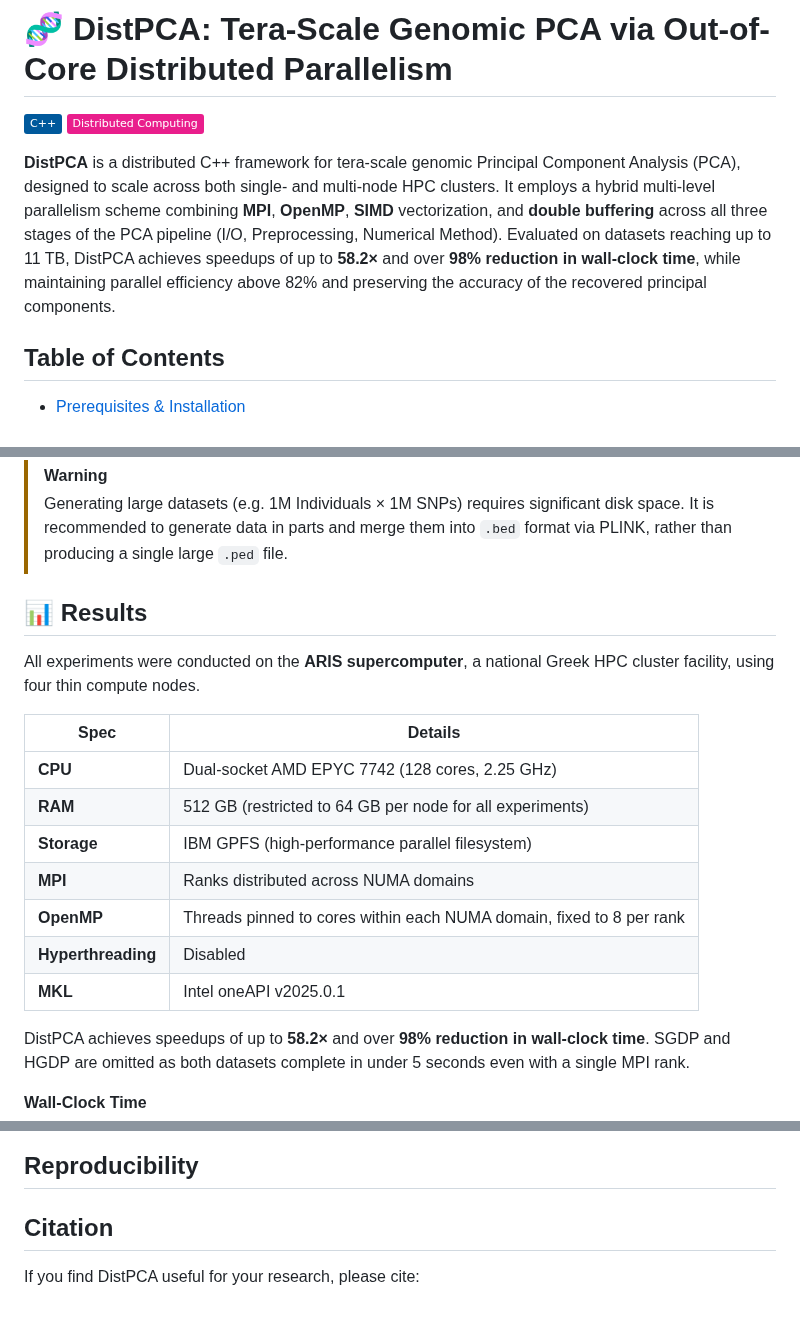
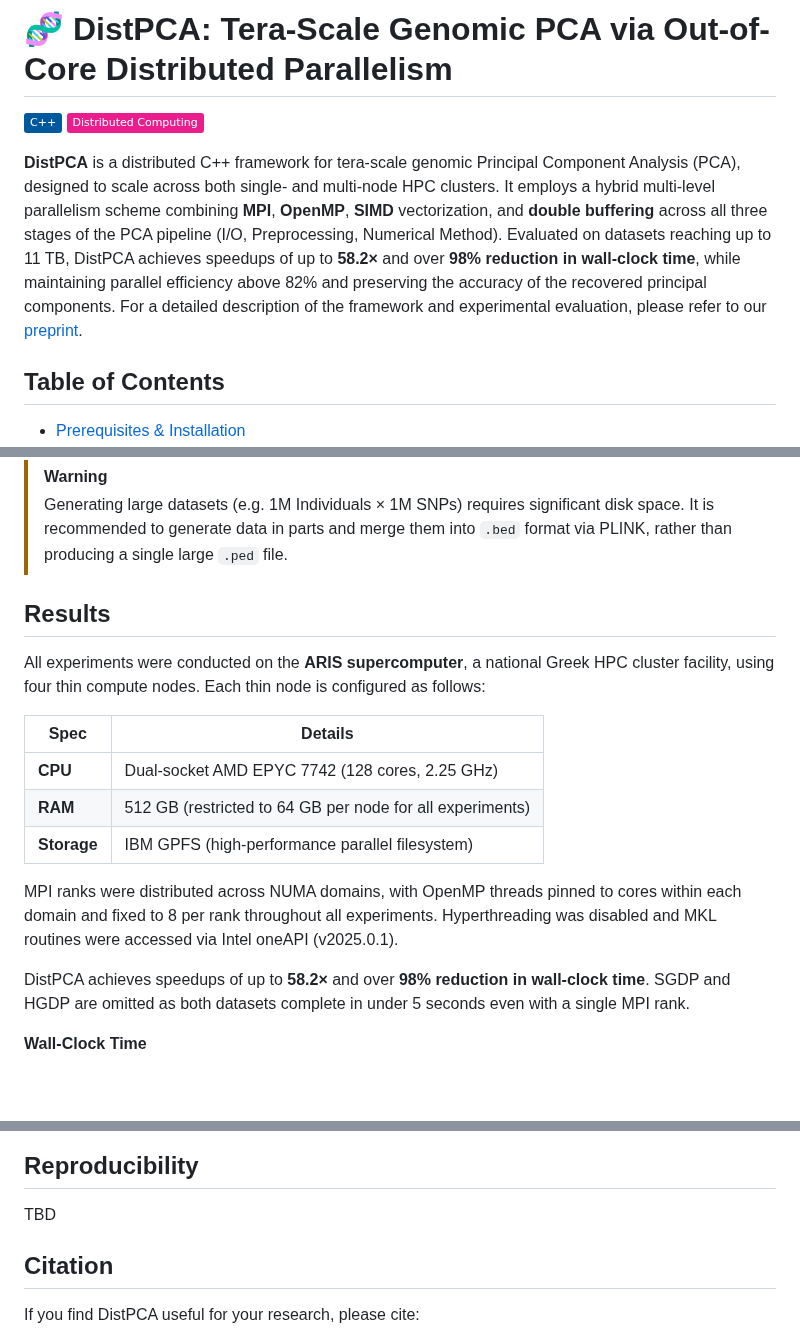
Before and after one commit to CEID-HPCLAB/DistPCA, a Markdown page: README.md, 3 parts joined by grey strips. Drawn GitHub-style; badges without logos; blank space fills up the shorter version.

```diff
--- a/README.md
+++ b/README.md
@@ -3,7 +3,7 @@
 ![C++](https://img.shields.io/badge/C%2B%2B-00599C?style=flat&logo=c%2B%2B&logoColor=white)
 ![Distributed Computing](https://img.shields.io/badge/Distributed%20Computing-E91E8C?style=flat&logo=apachehadoop&logoColor=white)
 
-**DistPCA** is a distributed C++ framework for tera-scale genomic Principal Component Analysis (PCA), designed to scale across both single- and multi-node HPC clusters. It employs a hybrid multi-level parallelism scheme combining **MPI**, **OpenMP**, **SIMD** vectorization, and **double buffering** across all three stages of the PCA pipeline (I/O, Preprocessing, Numerical Method). Evaluated on datasets reaching up to 11 TB, DistPCA achieves speedups of up to **58.2×** and over **98% reduction in wall-clock time**, while maintaining parallel efficiency above 82% and preserving the accuracy of the recovered principal components.
+**DistPCA** is a distributed C++ framework for tera-scale genomic Principal Component Analysis (PCA), designed to scale across both single- and multi-node HPC clusters. It employs a hybrid multi-level parallelism scheme combining **MPI**, **OpenMP**, **SIMD** vectorization, and **double buffering** across all three stages of the PCA pipeline (I/O, Preprocessing, Numerical Method). Evaluated on datasets reaching up to 11 TB, DistPCA achieves speedups of up to **58.2×** and over **98% reduction in wall-clock time**, while maintaining parallel efficiency above 82% and preserving the accuracy of the recovered principal components. For a detailed description of the framework and experimental evaluation, please refer to our [preprint](https://www.biorxiv.org/content/10.64898/2026.05.15.725487v1).
 
 ## Table of Contents
 - [Prerequisites & Installation](#️-prerequisites--installation)
@@ -148,19 +148,17 @@ Two output files are generated: `output_file.map` (SNP information) and `output_
 > [!WARNING]
 > Generating large datasets (e.g. 1M Individuals × 1M SNPs) requires significant disk space. It is recommended to generate data in parts and merge them into `.bed` format via PLINK, rather than producing a single large `.ped` file.
 
-## 📊 Results
+## Results
 
-All experiments were conducted on the **ARIS supercomputer**, a national Greek HPC cluster facility, using four thin compute nodes.
+All experiments were conducted on the **ARIS supercomputer**, a national Greek HPC cluster facility, using four thin compute nodes. Each thin node is configured as follows:
 
 | Spec | Details |
 |---|---|
 | **CPU** | Dual-socket AMD EPYC 7742 (128 cores, 2.25 GHz) |
 | **RAM** | 512 GB (restricted to 64 GB per node for all experiments) |
 | **Storage** | IBM GPFS (high-performance parallel filesystem) |
-| **MPI** | Ranks distributed across NUMA domains |
-| **OpenMP** | Threads pinned to cores within each NUMA domain, fixed to 8 per rank |
-| **Hyperthreading** | Disabled |
-| **MKL** | Intel oneAPI v2025.0.1 |
+
+MPI ranks were distributed across NUMA domains, with OpenMP threads pinned to cores within each domain and fixed to 8 per rank throughout all experiments. Hyperthreading was disabled and MKL routines were accessed via Intel oneAPI (v2025.0.1).
 
 DistPCA achieves speedups of up to **58.2×** and over **98% reduction in wall-clock time**. SGDP and HGDP are omitted as both datasets complete in under 5 seconds even with a single MPI rank.
 
@@ -174,5 +180,7 @@ DistPCA achieves speedups of up to **58.2×** and over **98% reduction in wall-c
 
 ## Reproducibility
+
+TBD
 
 ## Citation
 
```
Also changed, not shown: other parts of README.md (+9 -1 lines), docs/figures/Fig3.png (added), 1 other file.
